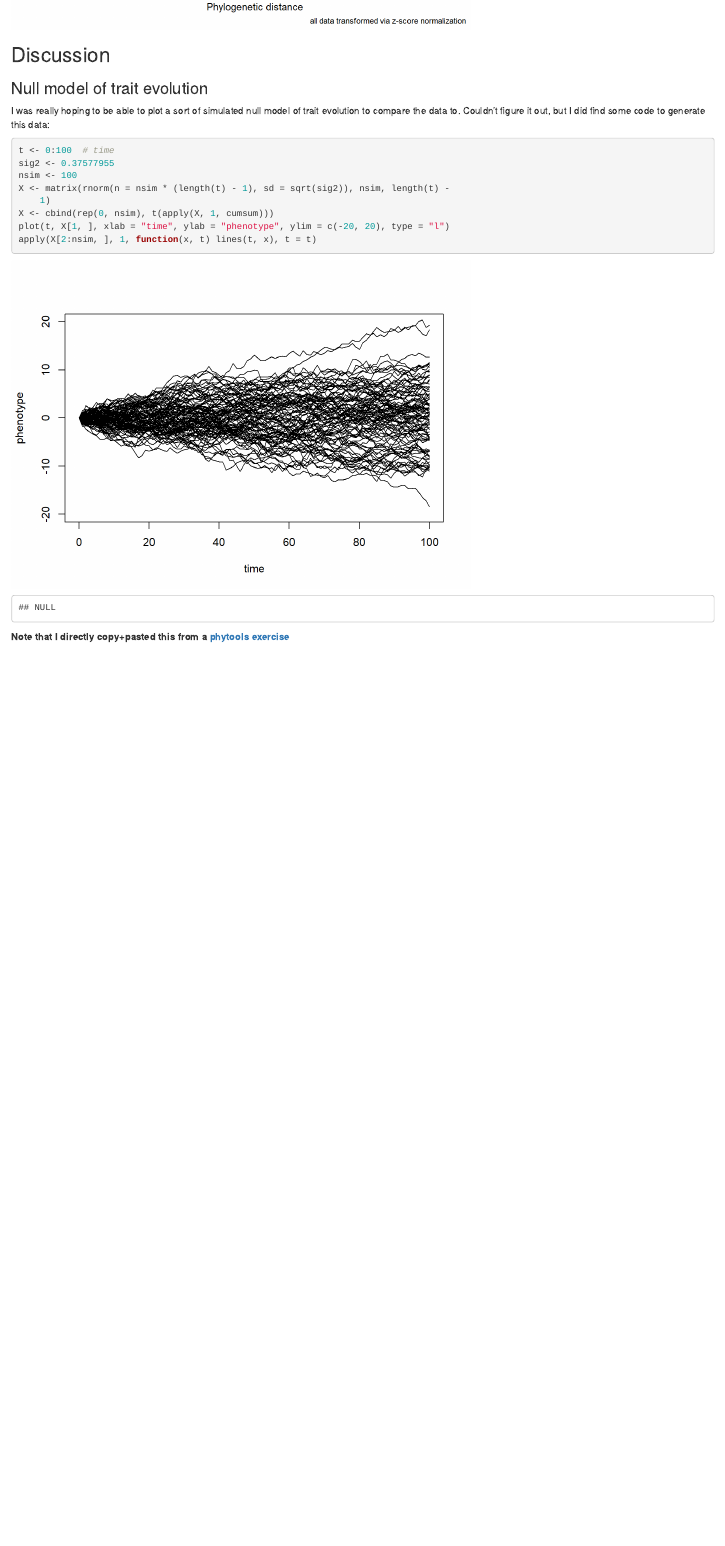
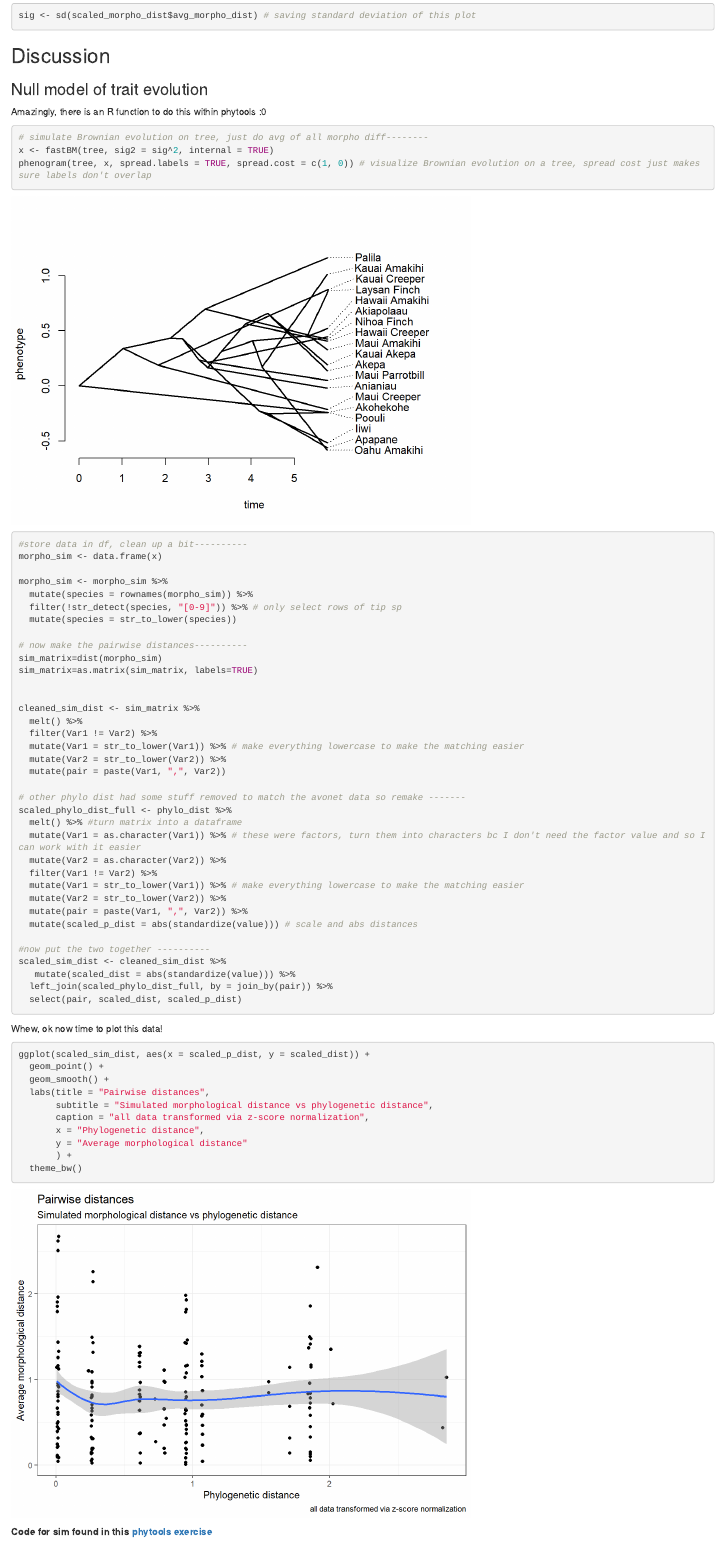
Before and after one commit to dfg1801/Diana, an R Markdown document (scripts/Final_project.Rmd): the page in a window 1100 px wide, from 9680 px down before the commit and from 9730 px down after it. The pictures show the output file scripts/Final_project.html that the author committed with the source, opened offline.

Commit message:
adding stuff for morpho trait sim

````diff
--- a/scripts/Final_project.Rmd
+++ b/scripts/Final_project.Rmd
@@ -336,26 +336,75 @@ p4 <- ggplot(scaled_morpho_dist, aes(x = scaled_p_dist, y = avg_morpho_dist)) +
        ) +
   theme_bw()
 plot(p4)
+
+sig <- sd(scaled_morpho_dist$avg_morpho_dist) # saving standard deviation of this plot
 ```
 
 ## Discussion
 
 ### Null model of trait evolution
 
-I was really hoping to be able to plot a sort of simulated null model of trait evolution to compare the data to. Couldn't figure it out, but I did find some code to generate this data:
+Amazingly, there is an R function to do this within phytools :0
 
-```{r, null_evolution}
-t <- 0:100  # time
-sig2 <- 0.37577955
-nsim <- 100
-X <- matrix(rnorm(n = nsim * (length(t) - 1), sd = sqrt(sig2)), nsim, length(t) -
-    1)
-X <- cbind(rep(0, nsim), t(apply(X, 1, cumsum)))
-plot(t, X[1, ], xlab = "time", ylab = "phenotype", ylim = c(-20, 20), type = "l")
-apply(X[2:nsim, ], 1, function(x, t) lines(t, x), t = t)
+```{r}
+# simulate Brownian evolution on tree, just do avg of all morpho diff--------
+x <- fastBM(tree, sig2 = sig^2, internal = TRUE)
+phenogram(tree, x, spread.labels = TRUE, spread.cost = c(1, 0)) # visualize Brownian evolution on a tree, spread cost just makes sure labels don't overlap
+
+#store data in df, clean up a bit----------
+morpho_sim <- data.frame(x)
+
+morpho_sim <- morpho_sim %>%
+  mutate(species = rownames(morpho_sim)) %>%
+  filter(!str_detect(species, "[0-9]")) %>% # only select rows of tip sp
+  mutate(species = str_to_lower(species))
+
+# now make the pairwise distances----------
+sim_matrix=dist(morpho_sim)
+sim_matrix=as.matrix(sim_matrix, labels=TRUE)
+
+
+cleaned_sim_dist <- sim_matrix %>%
+  melt() %>%
+  filter(Var1 != Var2) %>%
+  mutate(Var1 = str_to_lower(Var1)) %>% # make everything lowercase to make the matching easier
+  mutate(Var2 = str_to_lower(Var2)) %>%
+  mutate(pair = paste(Var1, ",", Var2))
+
+# other phylo dist had some stuff removed to match the avonet data so remake -------
+scaled_phylo_dist_full <- phylo_dist %>%
+  melt() %>% #turn matrix into a dataframe
+  mutate(Var1 = as.character(Var1)) %>% # these were factors, turn them into characters bc I don't need the factor value and so I can work with it easier
+  mutate(Var2 = as.character(Var2)) %>%
+  filter(Var1 != Var2) %>%
+  mutate(Var1 = str_to_lower(Var1)) %>% # make everything lowercase to make the matching easier
+  mutate(Var2 = str_to_lower(Var2)) %>%
+  mutate(pair = paste(Var1, ",", Var2)) %>%
+  mutate(scaled_p_dist = abs(standardize(value))) # scale and abs distances
+
+#now put the two together ----------
+scaled_sim_dist <- cleaned_sim_dist %>%
+   mutate(scaled_dist = abs(standardize(value))) %>%
+  left_join(scaled_phylo_dist_full, by = join_by(pair)) %>%
+  select(pair, scaled_dist, scaled_p_dist)
 ```
 
-**Note that I directly copy+pasted this from a [phytools exercise](http://phytools.org/eqg/Exercise_4.1/)**
+Whew, ok now time to plot this data!
+
+```{r, brownian_dist}
+ggplot(scaled_sim_dist, aes(x = scaled_p_dist, y = scaled_dist)) +
+  geom_point() +
+  geom_smooth() +
+  labs(title = "Pairwise distances",
+       subtitle = "Simulated morphological distance vs phylogenetic distance",
+       caption = "all data transformed via z-score normalization",
+       x = "Phylogenetic distance",
+       y = "Average morphological distance"
+       ) +
+  theme_bw()
+```
+
+**Code for sim found in this [phytools exercise](http://phytools.org/eqg/Exercise_4.1/)**
 
 This null model is based on Brownian motion, a common null model for trait evolution:
 z(t)∼N(z(0),σ^2^t)
````
Also changed, not shown: output/brownian_dist-1.png (added), output/unnamed-chunk-11-1.png (added), scripts/Final_project.html.
